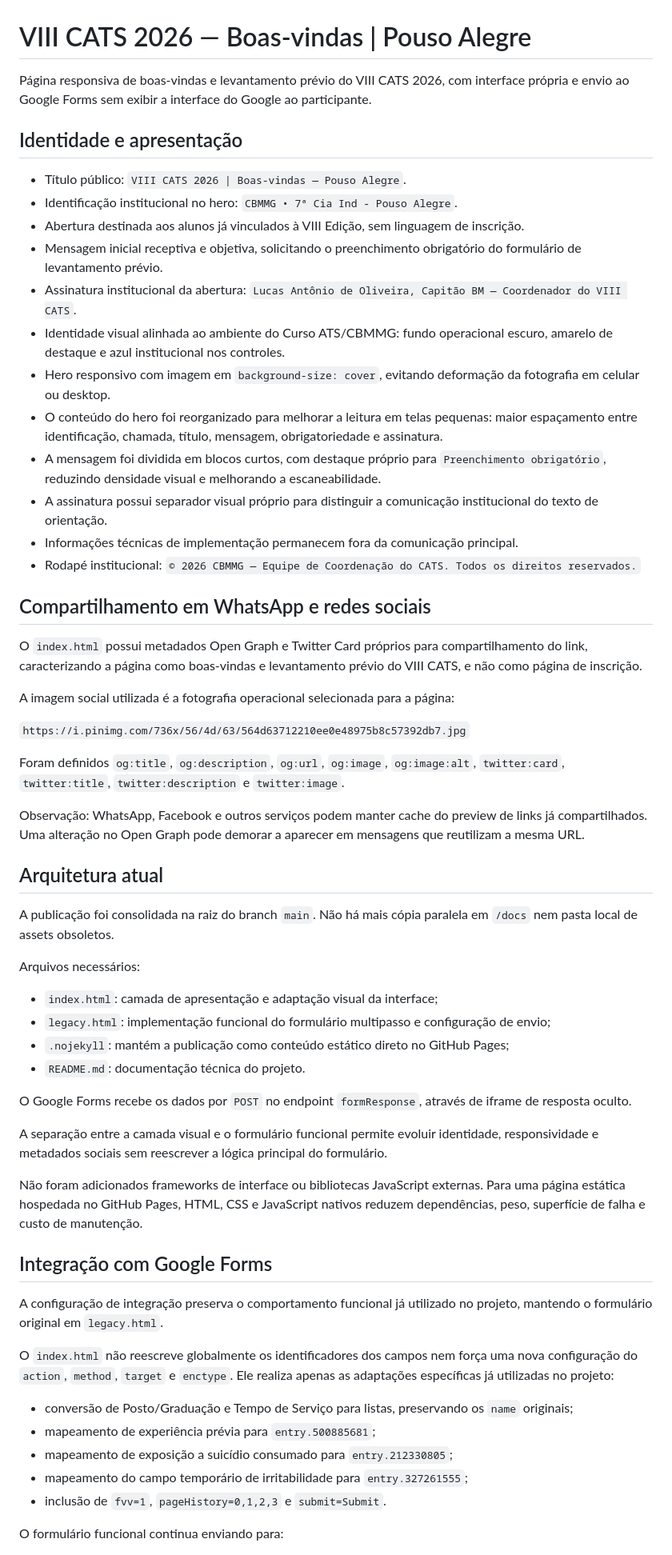
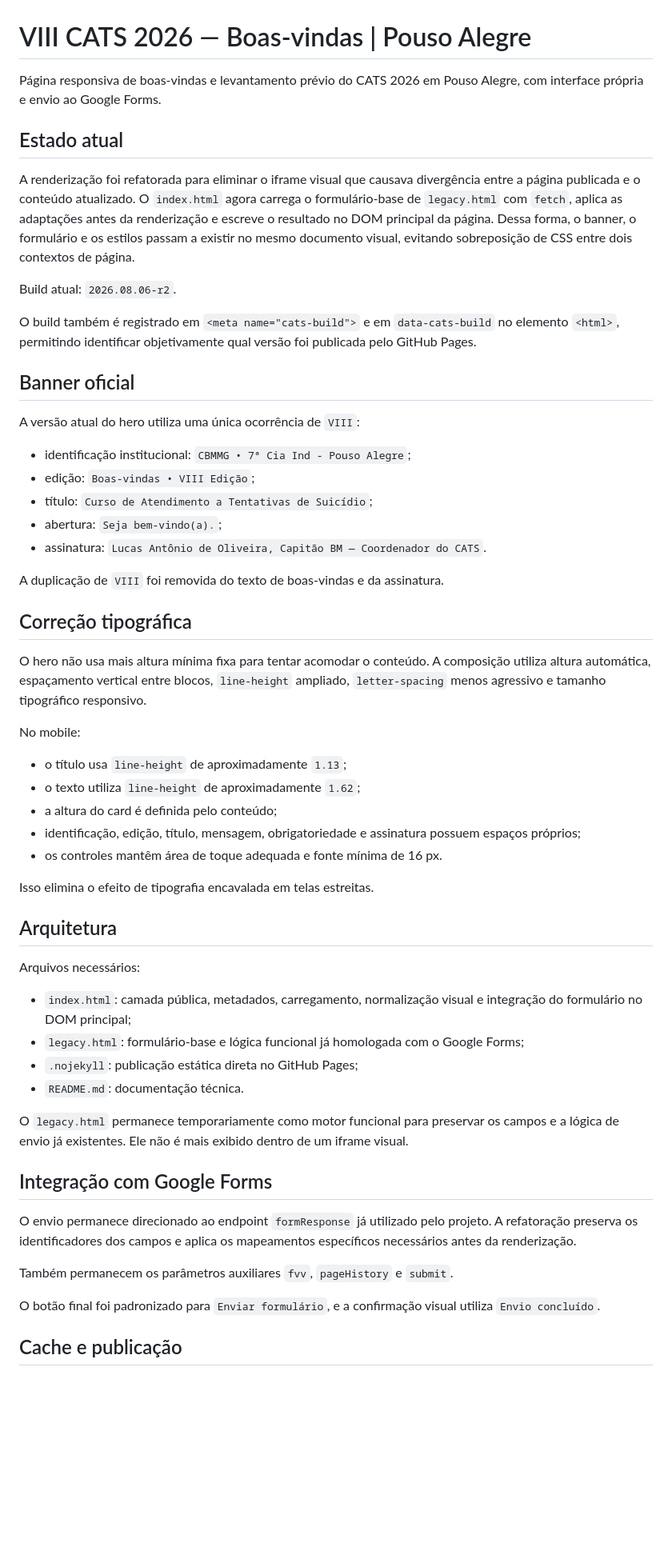
Before and after one commit to ricmurtapsicologia/CATS.pousoalegre, a Markdown page: README.md, the part around one of its changes. Shown at 80% size. GitHub-like rendering; blank space fills up the shorter version.

Commit message:
Atualizar README após correção estrutural de renderização

```diff
--- a/README.md
+++ b/README.md
@@ -1,62 +1,59 @@
 # VIII CATS 2026 — Boas-vindas | Pouso Alegre
 
-Página responsiva de boas-vindas e levantamento prévio do VIII CATS 2026, com interface própria e envio ao Google Forms sem exibir a interface do Google ao participante.
+Página responsiva de boas-vindas e levantamento prévio do CATS 2026 em Pouso Alegre, com interface própria e envio ao Google Forms.
 
-## Identidade e apresentação
+## Estado atual
 
-- Título público: `VIII CATS 2026 | Boas-vindas — Pouso Alegre`.
-- Identificação institucional no hero: `CBMMG • 7ª Cia Ind - Pouso Alegre`.
-- Abertura destinada aos alunos já vinculados à VIII Edição, sem linguagem de inscrição.
-- Mensagem inicial receptiva e objetiva, solicitando o preenchimento obrigatório do formulário de levantamento prévio.
-- Assinatura institucional da abertura: `Lucas Antônio de Oliveira, Capitão BM — Coordenador do VIII CATS`.
-- Identidade visual alinhada ao ambiente do Curso ATS/CBMMG: fundo operacional escuro, amarelo de destaque e azul institucional nos controles.
-- Hero responsivo com imagem em `background-size: cover`, evitando deformação da fotografia em celular ou desktop.
-- O conteúdo do hero foi reorganizado para melhorar a leitura em telas pequenas: maior espaçamento entre identificação, chamada, título, mensagem, obrigatoriedade e assinatura.
-- A mensagem foi dividida em blocos curtos, com destaque próprio para `Preenchimento obrigatório`, reduzindo densidade visual e melhorando a escaneabilidade.
-- A assinatura possui separador visual próprio para distinguir a comunicação institucional do texto de orientação.
-- Informações técnicas de implementação permanecem fora da comunicação principal.
-- Rodapé institucional: `© 2026 CBMMG — Equipe de Coordenação do CATS. Todos os direitos reservados.`
+A renderização foi refatorada para eliminar o iframe visual que causava divergência entre a página publicada e o conteúdo atualizado. O `index.html` agora carrega o formulário-base de `legacy.html` com `fetch`, aplica as adaptações antes da renderização e escreve o resultado no DOM principal da página. Dessa forma, o banner, o formulário e os estilos passam a existir no mesmo documento visual, evitando sobreposição de CSS entre dois contextos de página.
 
-## Compartilhamento em WhatsApp e redes sociais
+Build atual: `2026.08.06-r2`.
 
-O `index.html` possui metadados Open Graph e Twitter Card próprios para compartilhamento do link, caracterizando a página como boas-vindas e levantamento prévio do VIII CATS, e não como página de inscrição.
+O build também é registrado em `<meta name="cats-build">` e em `data-cats-build` no elemento `<html>`, permitindo identificar objetivamente qual versão foi publicada pelo GitHub Pages.
 
-A imagem social utilizada é a fotografia operacional selecionada para a página:
+## Banner oficial
 
-`https://i.pinimg.com/736x/56/4d/63/564d63712210ee0e48975b8c57392db7.jpg`
+A versão atual do hero utiliza uma única ocorrência de `VIII`:
 
-Foram definidos `og:title`, `og:description`, `og:url`, `og:image`, `og:image:alt`, `twitter:card`, `twitter:title`, `twitter:description` e `twitter:image`.
+- identificação institucional: `CBMMG • 7ª Cia Ind - Pouso Alegre`;
+- edição: `Boas-vindas • VIII Edição`;
+- título: `Curso de Atendimento a Tentativas de Suicídio`;
+- abertura: `Seja bem-vindo(a).`;
+- assinatura: `Lucas Antônio de Oliveira, Capitão BM — Coordenador do CATS`.
 
-Observação: WhatsApp, Facebook e outros serviços podem manter cache do preview de links já compartilhados. Uma alteração no Open Graph pode demorar a aparecer em mensagens que reutilizam a mesma URL.
+A duplicação de `VIII` foi removida do texto de boas-vindas e da assinatura.
 
-## Arquitetura atual
+## Correção tipográfica
 
-A publicação foi consolidada na raiz do branch `main`. Não há mais cópia paralela em `/docs` nem pasta local de assets obsoletos.
+O hero não usa mais altura mínima fixa para tentar acomodar o conteúdo. A composição utiliza altura automática, espaçamento vertical entre blocos, `line-height` ampliado, `letter-spacing` menos agressivo e tamanho tipográfico responsivo.
+
+No mobile:
+
+- o título usa `line-height` de aproximadamente `1.13`;
+- o texto utiliza `line-height` de aproximadamente `1.62`;
+- a altura do card é definida pelo conteúdo;
+- identificação, edição, título, mensagem, obrigatoriedade e assinatura possuem espaços próprios;
+- os controles mantêm área de toque adequada e fonte mínima de 16 px.
+
+Isso elimina o efeito de tipografia encavalada em telas estreitas.
+
+## Arquitetura
 
 Arquivos necessários:
 
-- `index.html`: camada de apresentação e adaptação visual da interface;
-- `legacy.html`: implementação funcional do formulário multipasso e configuração de envio;
-- `.nojekyll`: mantém a publicação como conteúdo estático direto no GitHub Pages;
-- `README.md`: documentação técnica do projeto.
+- `index.html`: camada pública, metadados, carregamento, normalização visual e integração do formulário no DOM principal;
+- `legacy.html`: formulário-base e lógica funcional já homologada com o Google Forms;
+- `.nojekyll`: publicação estática direta no GitHub Pages;
+- `README.md`: documentação técnica.
 
-O Google Forms recebe os dados por `POST` no endpoint `formResponse`, através de iframe de resposta oculto.
-
-A separação entre a camada visual e o formulário funcional permite evoluir identidade, responsividade e metadados sociais sem reescrever a lógica principal do formulário.
-
-Não foram adicionados frameworks de interface ou bibliotecas JavaScript externas. Para uma página estática hospedada no GitHub Pages, HTML, CSS e JavaScript nativos reduzem dependências, peso, superfície de falha e custo de manutenção.
+O `legacy.html` permanece temporariamente como motor funcional para preservar os campos e a lógica de envio já existentes. Ele não é mais exibido dentro de um iframe visual.
 
 ## Integração com Google Forms
 
-A configuração de integração preserva o comportamento funcional já utilizado no projeto, mantendo o formulário original em `legacy.html`.
+O envio permanece direcionado ao endpoint `formResponse` já utilizado pelo projeto. A refatoração preserva os identificadores dos campos e aplica os mapeamentos específicos necessários antes da renderização.
 
-O `index.html` não reescreve globalmente os identificadores dos campos nem força uma nova configuração do `action`, `method`, `target` e `enctype`. Ele realiza apenas as adaptações específicas já utilizadas no projeto:
+Também permanecem os parâmetros auxiliares `fvv`, `pageHistory` e `submit`.
 
-- conversão de Posto/Graduação e Tempo de Serviço para listas, preservando os `name` originais;
-- mapeamento de experiência prévia para `entry.500885681`;
-- mapeamento de exposição a suicídio consumado para `entry.212330805`;
-- mapeamento do campo temporário de irritabilidade para `entry.327261555`;
-- inclusão de `fvv=1`, `pageHistory=0,1,2,3` e `submit=Submit`.
+O botão final foi padronizado para `Enviar formulário`, e a confirmação visual utiliza `Envio concluído`.
 
-O formulário funcional continua enviando para:
+## Cache e publicação
 
```
Also changed, not shown: other parts of README.md (+9 -35 lines).
